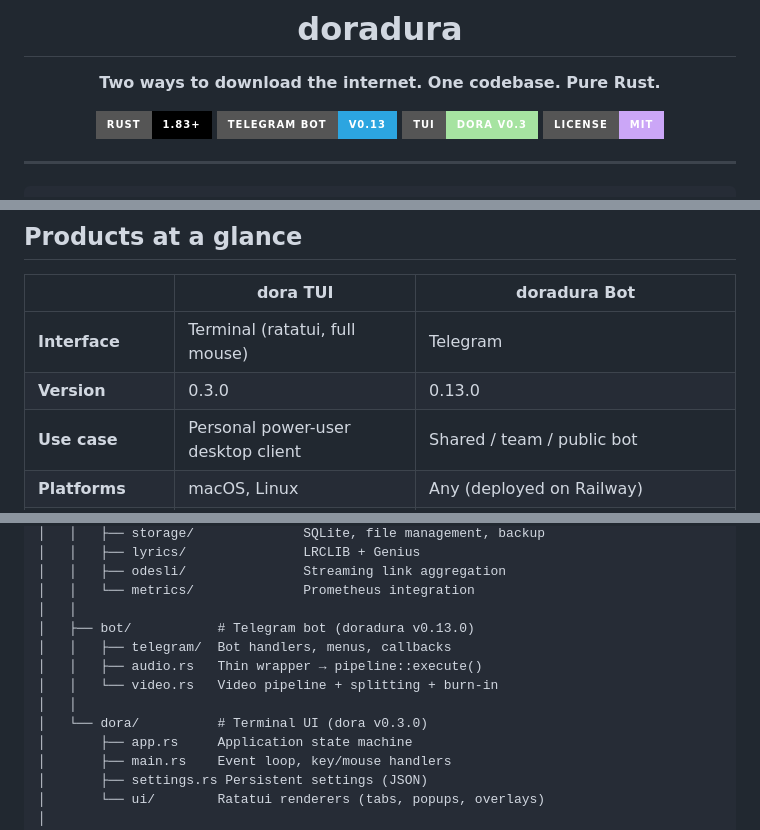
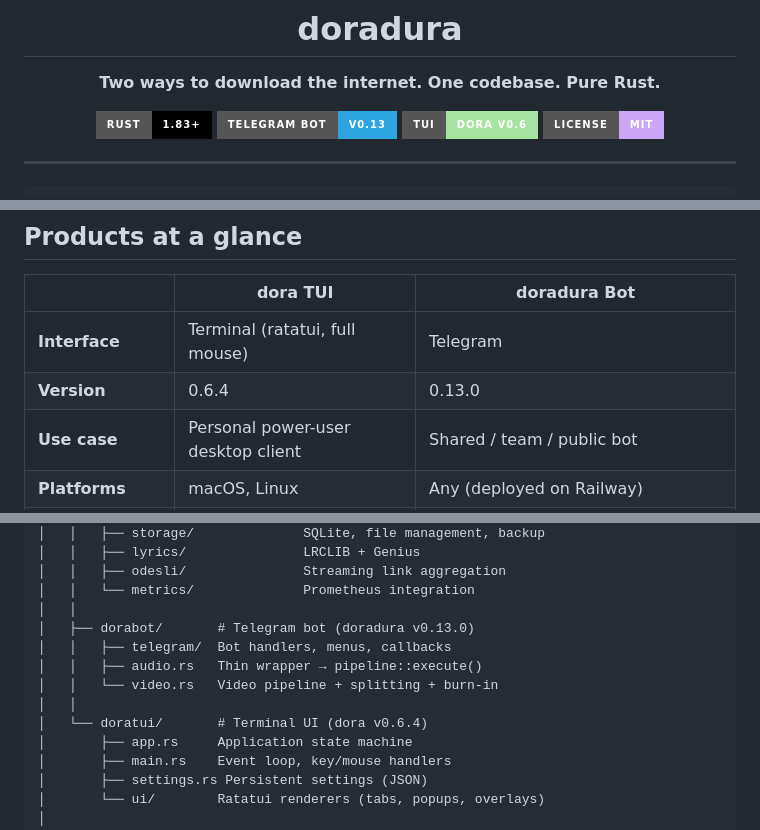
Before and after one commit to Jacke/doradura, a Markdown page: README.md, 3 parts joined by grey strips. Drawn GitHub-style; badges without logos.

```diff
--- a/README.md
+++ b/README.md
@@ -8,7 +8,7 @@
 
 [![Rust](https://img.shields.io/badge/Rust-1.83+-000000?style=for-the-badge&logo=rust&logoColor=white)](https://www.rust-lang.org/)
 [![Telegram Bot](https://img.shields.io/badge/Telegram_Bot-v0.13-2CA5E0?style=for-the-badge&logo=telegram&logoColor=white)](https://t.me/DoraDuraDoraDuraBot?start)
-[![TUI](https://img.shields.io/badge/TUI-dora_v0.3-A6E3A1?style=for-the-badge&logo=gnometerminal&logoColor=black)](https://github.com/Jacke/doradura)
+[![TUI](https://img.shields.io/badge/TUI-dora_v0.6-A6E3A1?style=for-the-badge&logo=gnometerminal&logoColor=black)](https://github.com/Jacke/doradura)
 [![License: MIT](https://img.shields.io/badge/License-MIT-CBA6F7?style=for-the-badge)](LICENSE)
 
 </div>
@@ -31,7 +31,7 @@
 | | dora TUI | doradura Bot |
 |---|---|---|
 | **Interface** | Terminal (ratatui, full mouse) | Telegram |
-| **Version** | 0.3.0 | 0.13.0 |
+| **Version** | 0.6.4 | 0.13.0 |
 | **Use case** | Personal power-user desktop client | Shared / team / public bot |
 | **Platforms** | macOS, Linux | Any (deployed on Railway) |
 | **Formats** | MP3, MP4 | MP3, MP4, GIF, WAV, FLAC, OGG, SRT, M4A, M4R |
@@ -272,12 +301,12 @@ doradura/
 │   │   ├── odesli/               Streaming link aggregation
 │   │   └── metrics/              Prometheus integration
 │   │
-│   ├── bot/           # Telegram bot (doradura v0.13.0)
+│   ├── dorabot/       # Telegram bot (doradura v0.13.0)
 │   │   ├── telegram/  Bot handlers, menus, callbacks
 │   │   ├── audio.rs   Thin wrapper → pipeline::execute()
 │   │   └── video.rs   Video pipeline + splitting + burn-in
 │   │
-│   └── dora/          # Terminal UI (dora v0.3.0)
+│   └── doratui/       # Terminal UI (dora v0.6.4)
 │       ├── app.rs     Application state machine
 │       ├── main.rs    Event loop, key/mouse handlers
 │       ├── settings.rs Persistent settings (JSON)
```
Also changed, not shown: other parts of README.md (+47 -16 lines).
